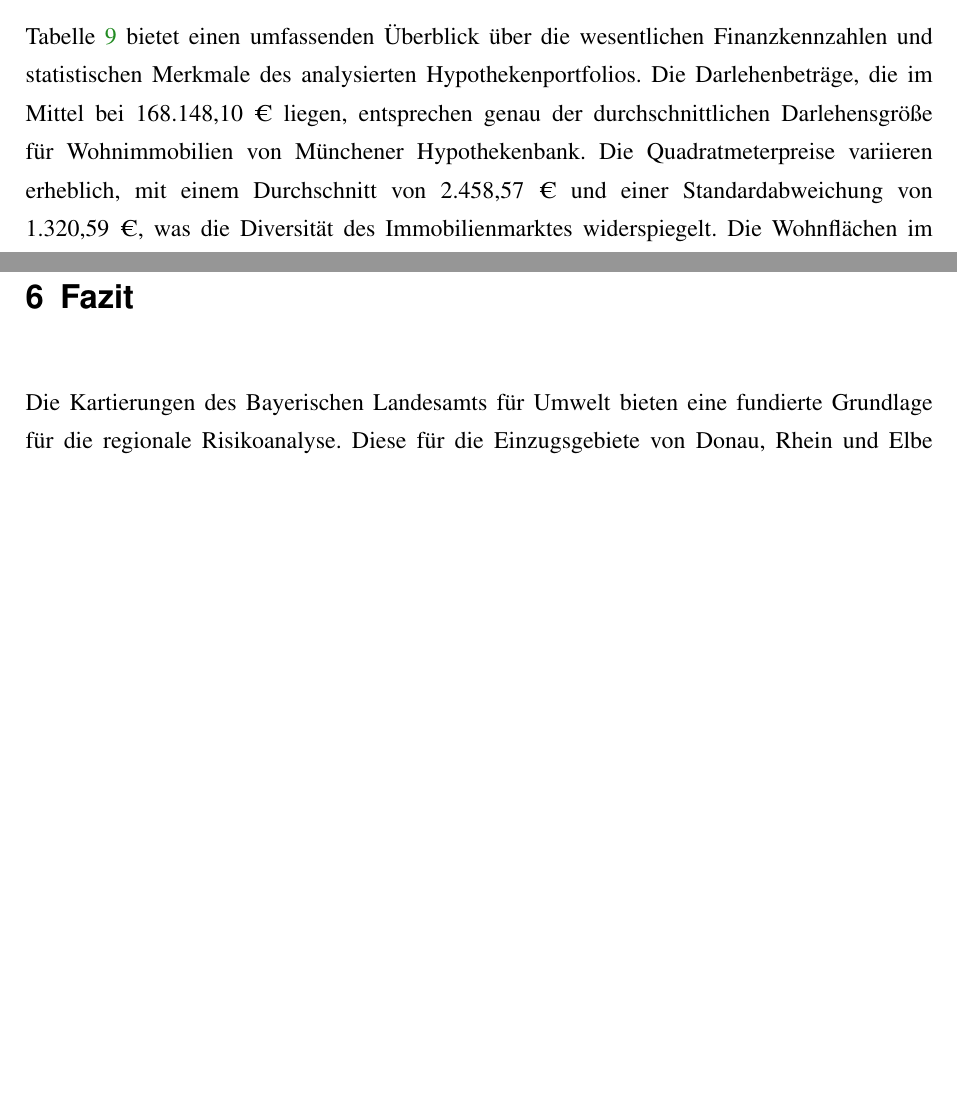
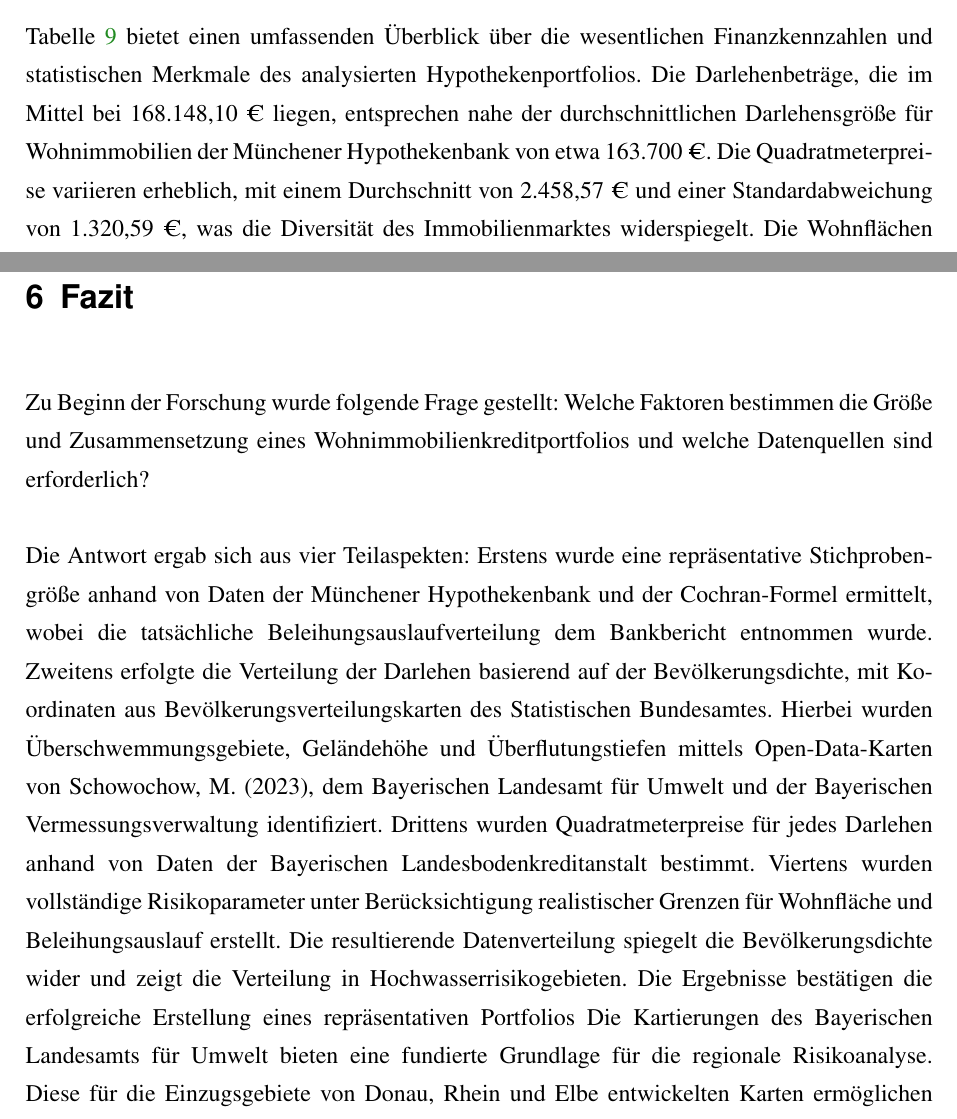
Before and after one commit to uyen-ttruong/masterarbeit-code, a LaTeX thesis (master-thesis.tex, which reads chapters/7_Disscusion.tex, chapters/8_Fazit.tex): two parts of pages 47 and 51 of 53 before the commit and two parts of pages 47 and 51 of 54 after it, joined at a grey line, cut so that both start at the same text, the shorter picture padded with empty space. Compiled offline with pdfLaTeX.

Commit message:
update fazit

```diff
--- a/chapters/7_Disscusion.tex
+++ b/chapters/7_Disscusion.tex
@@ -5,7 +5,7 @@
 Abbildung \ref{fig:hypothekenportfolio} demonstriert eine erfolgreiche Verteilung der Datenpunkte basierend auf der Bevölkerungsdichte. In dunkelgrün markierten Gebieten, die eine hohe Bevölkerungsdichte repräsentieren, ist eine Konzentration roter Punkte zu beobachten. Diese roten Punkte symbolisieren Immobilien.
 Die Darstellung der Hochwasserrisikogebiete in Abbildung \ref{fig:bayernflut} korrespondiert mit den realen Gegebenheiten. Städte wie München, Ingolstadt, Augsburg, Regensburg, Kempten und Passau befinden sich in der Nähe großer Flüsse. Historische Daten belegen, dass in diesen Städten, mit Ausnahme von München, bereits schwere Überschwemmungen aufgetreten sind.
 
-Tabelle \ref{tab:hypothekenuberblick} bietet einen umfassenden Überblick über die wesentlichen Finanzkennzahlen und statistischen Merkmale des analysierten Hypothekenportfolios. Die Darlehenbeträge, die im Mittel bei 168.148,10 € liegen, entsprechen genau der durchschnittlichen Darlehensgröße für Wohnimmobilien von Münchener Hypothekenbank. Die Quadratmeterpreise variieren erheblich, mit einem Durchschnitt von 2.458,57 € und einer Standardabweichung von 1.320,59 €, was die Diversität des Immobilienmarktes widerspiegelt. Die Wohnflächen im Portfolio reichen von 80,00 m² bis 168,23 m², mit einem Durchschnitt von 114,40 m² und einer Standardabweichung von 29,14 m². Diese Verteilung zeigt, dass das Portfolio verschiedene Wohnungsgrößen umfasst, wobei der Schwerpunkt auf mittelgroßen bis größeren Wohneinheiten liegt.
+Tabelle \ref{tab:hypothekenuberblick} bietet einen umfassenden Überblick über die wesentlichen Finanzkennzahlen und statistischen Merkmale des analysierten Hypothekenportfolios. Die Darlehenbeträge, die im Mittel bei 168.148,10 € liegen, entsprechen nahe der durchschnittlichen Darlehensgröße für Wohnimmobilien der Münchener Hypothekenbank von etwa 163.700 €. Die Quadratmeterpreise variieren erheblich, mit einem Durchschnitt von 2.458,57 € und einer Standardabweichung von 1.320,59 €, was die Diversität des Immobilienmarktes widerspiegelt. Die Wohnflächen im Portfolio reichen von 80,00 m² bis 168,23 m², mit einem Durchschnitt von 114,40 m² und einer Standardabweichung von 29,14 m². Diese Verteilung zeigt, dass das Portfolio verschiedene Wohnungsgrößen umfasst, wobei der Schwerpunkt auf mittelgroßen bis größeren Wohneinheiten liegt.
 
 Der durchschnittliche aktuelle Immobilienwert liegt bei 281.726,31 €. In Verbindung mit dem durchschnittlichen Beleihungsauslauf von 59,78\% lässt sich auf eine konservative Kreditvergabepraxis schließen. Dieses LTV-Verhältnis deutet nicht nur auf eine vorsichtige Risikoeinschätzung seitens der Bank hin, sondern auch auf eine solide Eigenkapitalbasis der Kreditnehmer. Die Spannbreite der Darlehensbeträge, von 26.368,90 € bis 662.763,36 €, zeigt zudem, dass das Portfolio sowohl kleinere als auch größere Finanzierungen umfasst, was zur Risikodiversifizierung beiträgt.
 
--- a/chapters/8_Fazit.tex
+++ b/chapters/8_Fazit.tex
@@ -1,4 +1,8 @@
  \section{Fazit}
+ Zu Beginn der Forschung wurde folgende Frage gestellt:
+ Welche Faktoren bestimmen die Größe und Zusammensetzung eines Wohnimmobilienkreditportfolios und welche Datenquellen sind erforderlich?
+
+ Die Antwort ergab sich aus vier Teilaspekten: Erstens wurde eine repräsentative Stichprobengröße anhand von Daten der Münchener Hypothekenbank und der Cochran-Formel ermittelt, wobei die tatsächliche Beleihungsauslaufverteilung dem Bankbericht entnommen wurde. Zweitens erfolgte die Verteilung der Darlehen basierend auf der Bevölkerungsdichte, mit Koordinaten aus Bevölkerungsverteilungskarten des Statistischen Bundesamtes. Hierbei wurden Überschwemmungsgebiete, Geländehöhe und Überflutungstiefen mittels Open-Data-Karten von Schowochow, M. (2023), dem Bayerischen Landesamt für Umwelt und der Bayerischen Vermessungsverwaltung identifiziert. Drittens wurden Quadratmeterpreise für jedes Darlehen anhand von Daten der Bayerischen Landesbodenkreditanstalt bestimmt. Viertens wurden vollständige Risikoparameter unter Berücksichtigung realistischer Grenzen für Wohnfläche und Beleihungsauslauf erstellt. Die resultierende Datenverteilung spiegelt die Bevölkerungsdichte wider und zeigt die Verteilung in Hochwasserrisikogebieten. Die Ergebnisse bestätigen die erfolgreiche Erstellung eines repräsentativen Portfolios
  Die Kartierungen des Bayerischen Landesamts für Umwelt bieten eine fundierte Grundlage für die regionale Risikoanalyse. Diese für die Einzugsgebiete von Donau, Rhein und Elbe entwickelten Karten ermöglichen eine präzise Einschätzung der Hochwasserrisiken in Bayern \parencite{LfU_Bayern}. Sie visualisieren detailliert die Hochwassergefährdung, potenziell betroffene Landnutzungen und historische Hochwasserereignisse.
 Diese Daten liegen im ETRS89-Koordinatensystem vor, während die Hypothekengeodaten das EPSG:3035-System nutzen. Obwohl beide Systeme für Europa konzipiert sind, dienen sie unterschiedlichen Zwecken:
 ETRS89 wird häufig von Behörden und für Vermessungsarbeiten genutzt. Es bietet eine hohe Genauigkeit für geografische Positionsbestimmungen. Das Bayerische Landesamt verwendet es, da es präzise Ortsangaben für Hochwasserrisiken ermöglicht.
```
